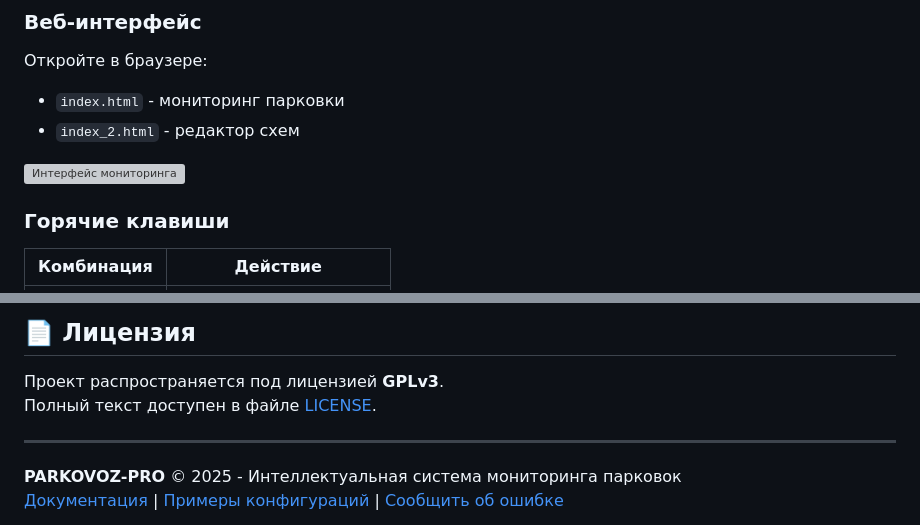
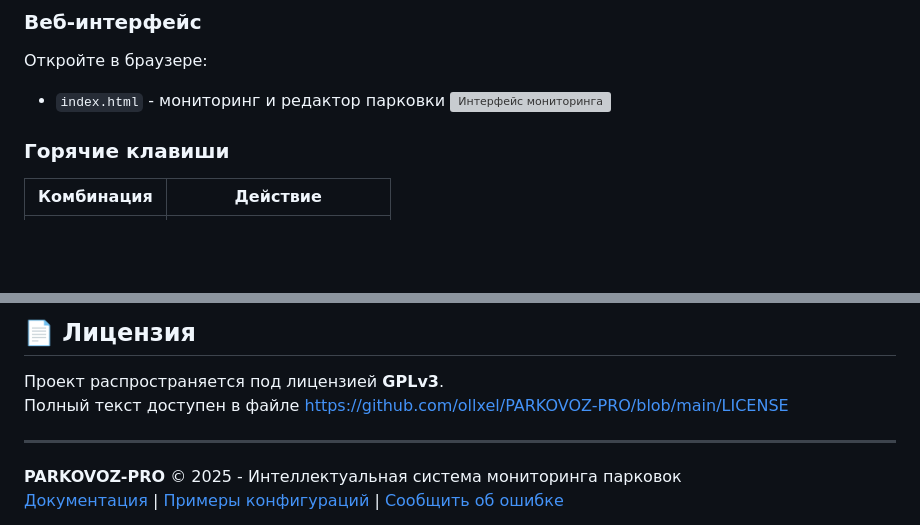
Before and after one commit to ollxel/PARKOVOZ-PRO, a Markdown page: README.md, 2 parts joined by grey strips. Rendered like a GitHub page; blank space fills up the shorter version; grey boxes are pictures that could not be loaded.

```diff
--- a/README.md
+++ b/README.md
@@ -80,9 +80,7 @@ start_toy.bat --url http://test_feed.jpg --device cpu
 
 ### Веб-интерфейс
 Откройте в браузере:
-- `index.html` - мониторинг парковки
-- `index_2.html` - редактор схем
-
+- `index.html` - мониторинг и редактор парковки
 ![Интерфейс мониторинга](interface-preview.jpg)
 
 ### Горячие клавиши
@@ -96,7 +94,7 @@ start_toy.bat --url http://test_feed.jpg --device cpu
 
 ## 📄 Лицензия
 Проект распространяется под лицензией **GPLv3**.
-Полный текст доступен в файле [LICENSE](LICENSE).
+Полный текст доступен в файле https://github.com/ollxel/PARKOVOZ-PRO/blob/main/LICENSE
 
 ---
 **PARKOVOZ-PRO** © 2025 - Интеллектуальная система мониторинга парковок
```
